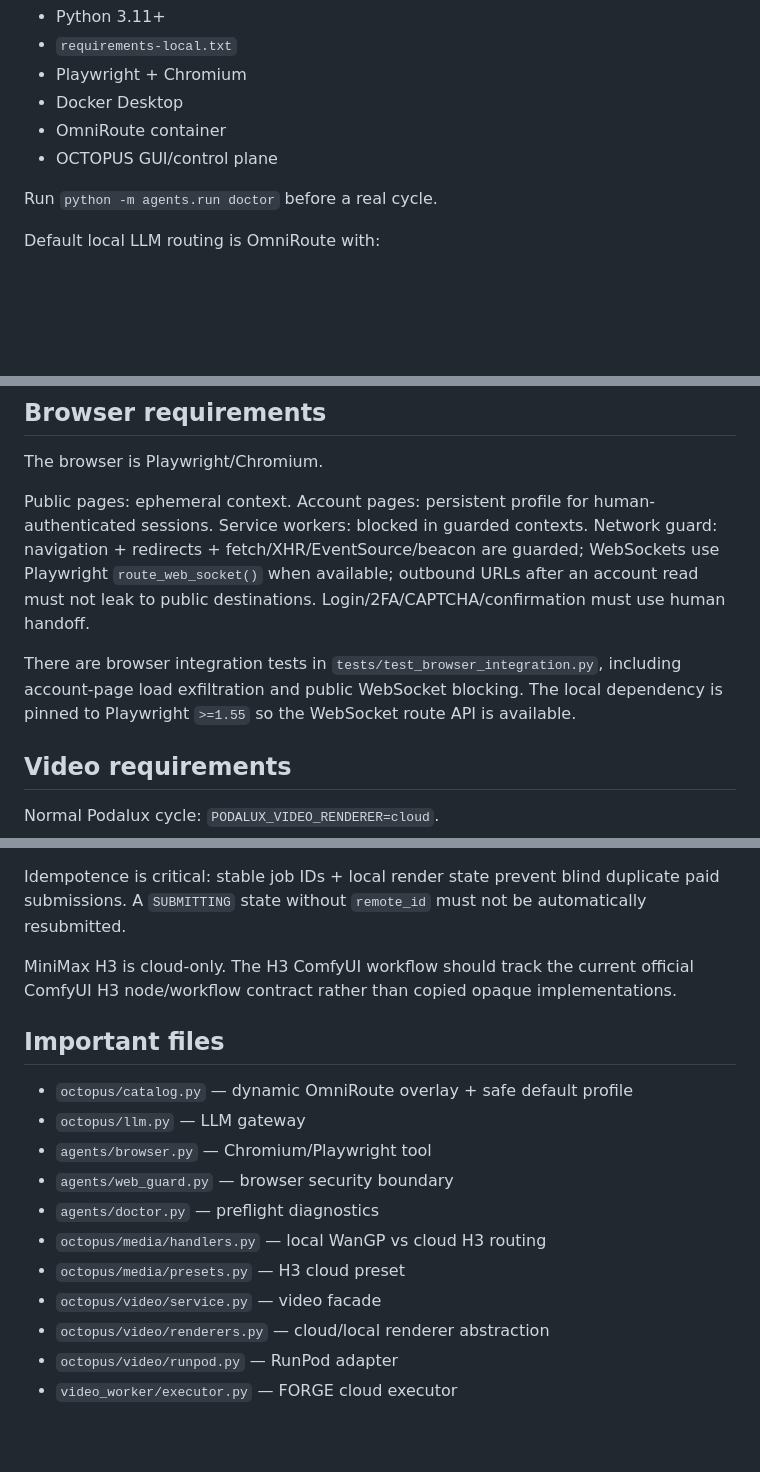
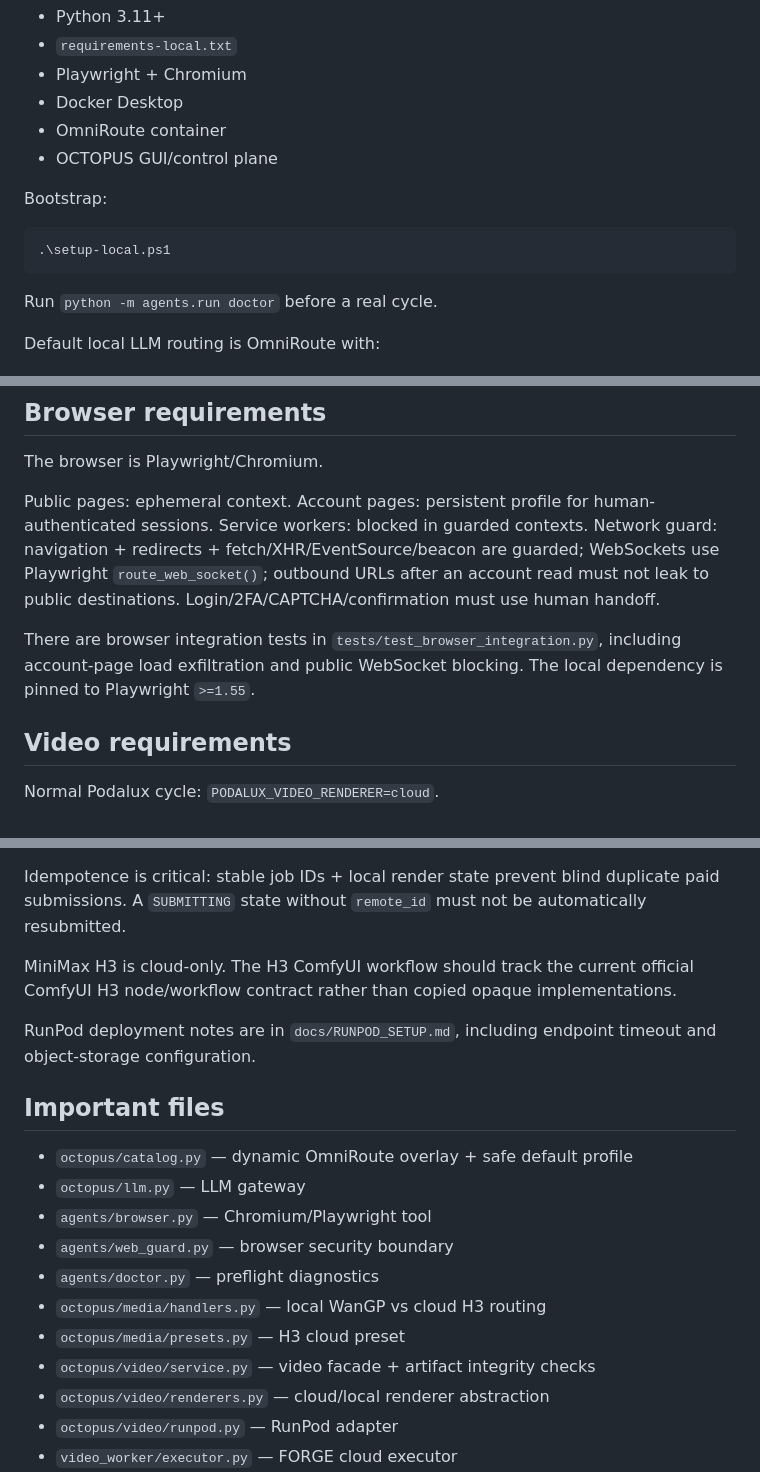
Before and after one commit to saillardsimon71-del/Octopus, a Markdown page: CLAUDE.md, 3 parts joined by grey strips. GitHub-like rendering; blank space fills up the shorter version.

Commit message:
docs: refresh Claude handoff after audit

````diff
--- a/CLAUDE.md
+++ b/CLAUDE.md
@@ -36,6 +36,12 @@ Expected local stack:
 - OmniRoute container
 - OCTOPUS GUI/control plane
 
+Bootstrap:
+
+```powershell
+.\setup-local.ps1
+```
+
 Run `python -m agents.run doctor` before a real cycle.
 
 Default local LLM routing is OmniRoute with:
@@ -53,10 +59,10 @@ The browser is Playwright/Chromium.
 Public pages: ephemeral context.
 Account pages: persistent profile for human-authenticated sessions.
 Service workers: blocked in guarded contexts.
-Network guard: navigation + redirects + fetch/XHR/EventSource/beacon are guarded; WebSockets use Playwright `route_web_socket()` when available; outbound URLs after an account read must not leak to public destinations.
+Network guard: navigation + redirects + fetch/XHR/EventSource/beacon are guarded; WebSockets use Playwright `route_web_socket()`; outbound URLs after an account read must not leak to public destinations.
 Login/2FA/CAPTCHA/confirmation must use human handoff.
 
-There are browser integration tests in `tests/test_browser_integration.py`, including account-page load exfiltration and public WebSocket blocking. The local dependency is pinned to Playwright `>=1.55` so the WebSocket route API is available.
+There are browser integration tests in `tests/test_browser_integration.py`, including account-page load exfiltration and public WebSocket blocking. The local dependency is pinned to Playwright `>=1.55`.
 
 ## Video requirements
 
@@ -74,6 +80,8 @@ Idempotence is critical: stable job IDs + local render state prevent blind dupli
 
 MiniMax H3 is cloud-only. The H3 ComfyUI workflow should track the current official ComfyUI H3 node/workflow contract rather than copied opaque implementations.
 
+RunPod deployment notes are in `docs/RUNPOD_SETUP.md`, including endpoint timeout and object-storage configuration.
+
 ## Important files
 
 - `octopus/catalog.py` — dynamic OmniRoute overlay + safe default profile
@@ -83,7 +91,7 @@ MiniMax H3 is cloud-only. The H3 ComfyUI workflow should track the current offic
 - `agents/doctor.py` — preflight diagnostics
 - `octopus/media/handlers.py` — local WanGP vs cloud H3 routing
 - `octopus/media/presets.py` — H3 cloud preset
-- `octopus/video/service.py` — video facade
+- `octopus/video/service.py` — video facade + artifact integrity checks
 - `octopus/video/renderers.py` — cloud/local renderer abstraction
 - `octopus/video/runpod.py` — RunPod adapter
 - `video_worker/executor.py` — FORGE cloud executor
````
Also changed, not shown: other parts of CLAUDE.md (+3 -1 lines).
